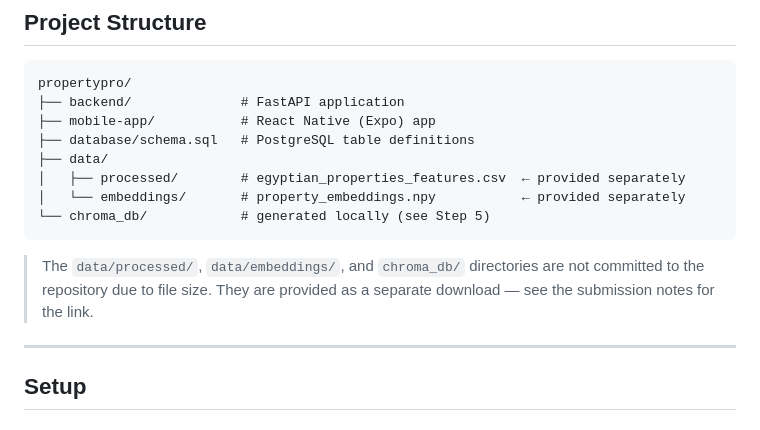
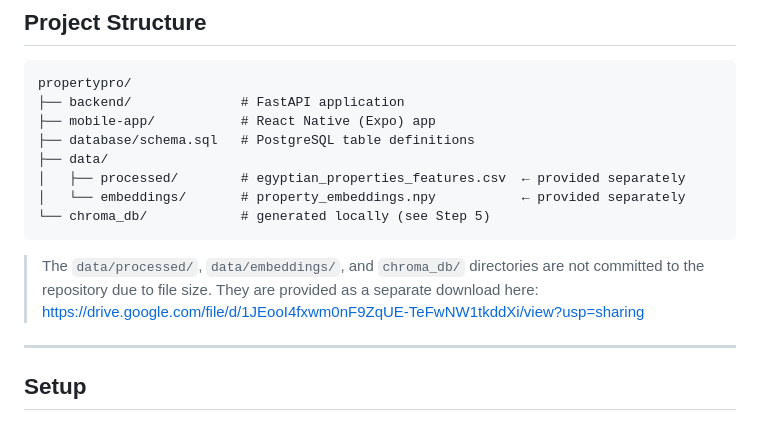
Before and after one commit to MarwanElAshry04/ThePropertyProApp, a Markdown page: README.md, the part around the change. Rendered like a GitHub page.

Commit message:
Modify README to include data download link
Updated download link for data directories in README.

````diff
--- a/README.md
+++ b/README.md
@@ -30,7 +30,8 @@ propertypro/
 └── chroma_db/            # generated locally (see Step 5)
 ```
 
-> The `data/processed/`, `data/embeddings/`, and `chroma_db/` directories are not committed to the repository due to file size. They are provided as a separate download — see the submission notes for the link.
+> The `data/processed/`, `data/embeddings/`, and `chroma_db/` directories are not committed to the repository due to file size. They are provided as a separate download here: https://drive.google.com/file/d/1JEooI4fxwm0nF9ZqUE-TeFwNW1tkddXi/view?usp=sharing
+>
 
 ---
 
````
